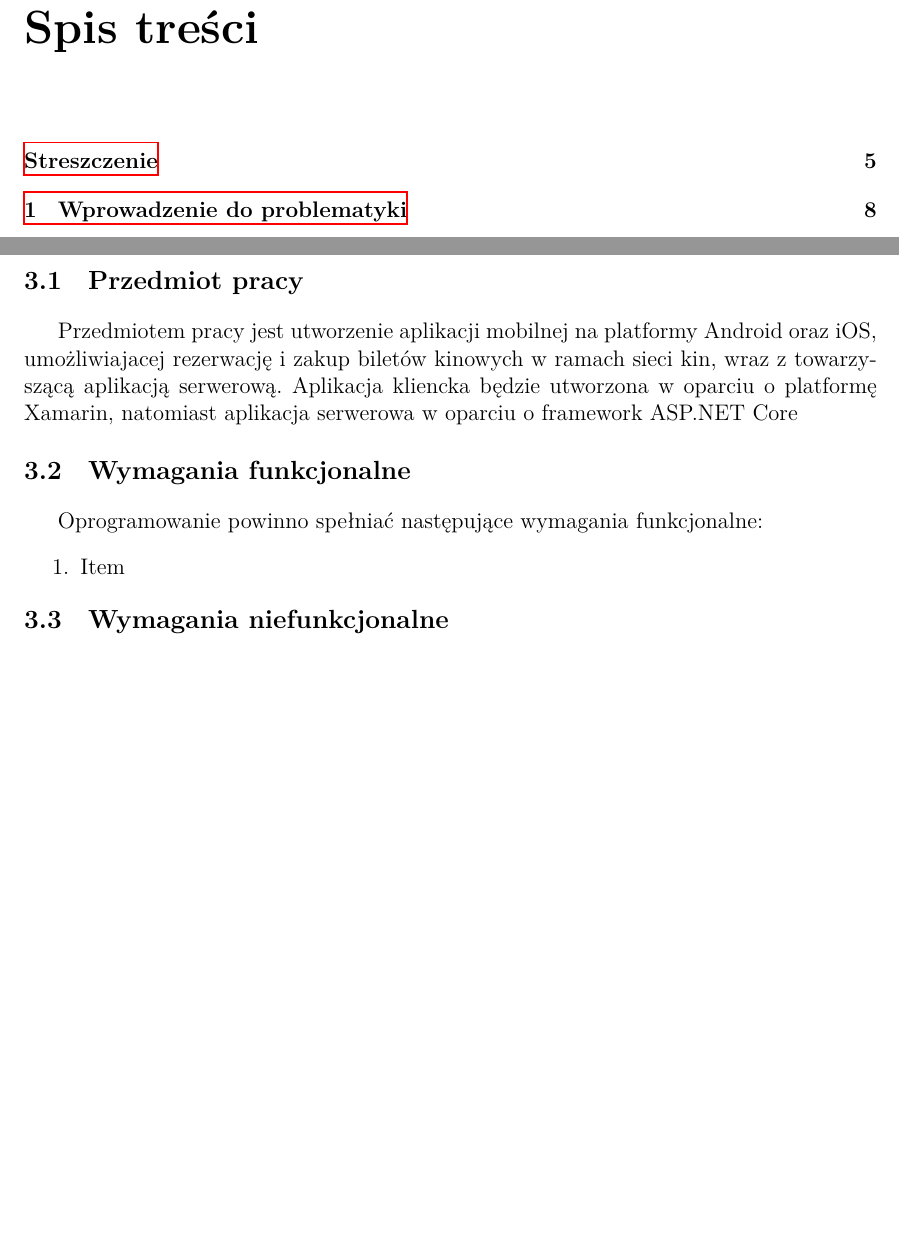
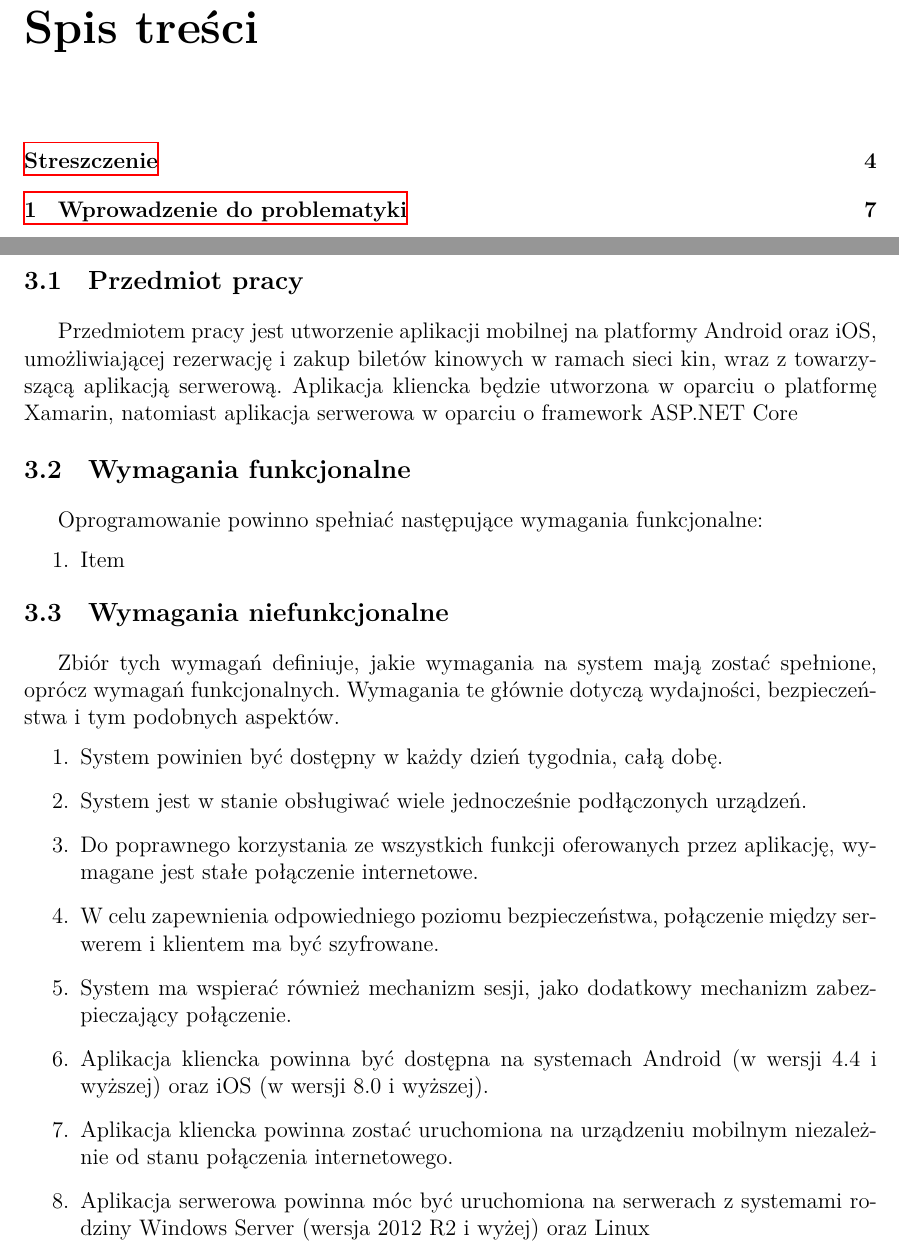
Before and after one commit to marceligrabowski/thesis, a LaTeX thesis (thesis.tex, which reads main.tex): two parts of pages 3 and 10 of 15 before the commit and two parts of pages 2 and 9 of 15 after it, joined at a grey line, cut so that both start at the same text, the shorter picture padded with empty space. Compiled offline with XeLaTeX.

Commit message:
chapter 3

```diff
--- a/main.tex
+++ b/main.tex
@@ -13,13 +13,25 @@
 \section{Microsoft Azure}
 \chapter{Założenia projektowe}
 \section{Przedmiot pracy}
-Przedmiotem pracy jest utworzenie aplikacji mobilnej na platformy Android oraz iOS, umożliwiajacej rezerwację i zakup biletów kinowych w ramach sieci kin, wraz z towarzyszącą aplikacją serwerową. Aplikacja kliencka będzie utworzona w oparciu o platformę Xamarin, natomiast aplikacja serwerowa w oparciu o framework ASP.NET Core
+Przedmiotem pracy jest utworzenie aplikacji mobilnej na platformy Android oraz iOS, umożliwiającej rezerwację i zakup biletów kinowych w ramach sieci kin, wraz z towarzyszącą aplikacją serwerową. Aplikacja kliencka będzie utworzona w oparciu o platformę Xamarin, natomiast aplikacja serwerowa w oparciu o framework ASP.NET Core
 \section{Wymagania funkcjonalne}
 Oprogramowanie powinno spełniać następujące wymagania funkcjonalne:
 \begin{enumerate}
 \item Item
 \end{enumerate}
 \section{Wymagania niefunkcjonalne}
+Zbiór tych wymagań definiuje, jakie wymagania na system mają zostać spełnione, oprócz wymagań funkcjonalnych. Wymagania te głównie dotyczą wydajności, bezpieczeństwa i tym podobnych aspektów.
+\begin{enumerate}
+\item System powinien być dostępny w każdy dzień tygodnia, całą dobę.
+\item System jest w stanie obsługiwać wiele jednocześnie podłączonych urządzeń.
+\item Do poprawnego korzystania ze wszystkich funkcji oferowanych przez aplikację, wymagane jest stałe połączenie internetowe.
+\item W celu zapewnienia odpowiedniego poziomu bezpieczeństwa, połączenie między serwerem i klientem ma być szyfrowane.
+\item System ma wspierać również mechanizm sesji, jako dodatkowy mechanizm zabezpieczający połączenie.
+\item Aplikacja kliencka powinna być dostępna na systemach Android (w wersji 4.4 i wyższej) oraz iOS (w wersji 8.0 i wyższej).
+\item Aplikacja kliencka powinna zostać uruchomiona na urządzeniu mobilnym niezależnie od stanu połączenia internetowego.
+\item Aplikacja serwerowa powinna móc być uruchomiona na serwerach z systemami rodziny Windows Server (wersja 2012 R2 i wyżej) oraz Linux
+
+\end{enumerate}
 \section{Opis podstawowej architektury systemu}
 \chapter{Projekt aplikacji}
 \section{Przypadki użycia}
```
Also changed, not shown: thesis.tex (+1 -1 lines), thesis.pdf.
